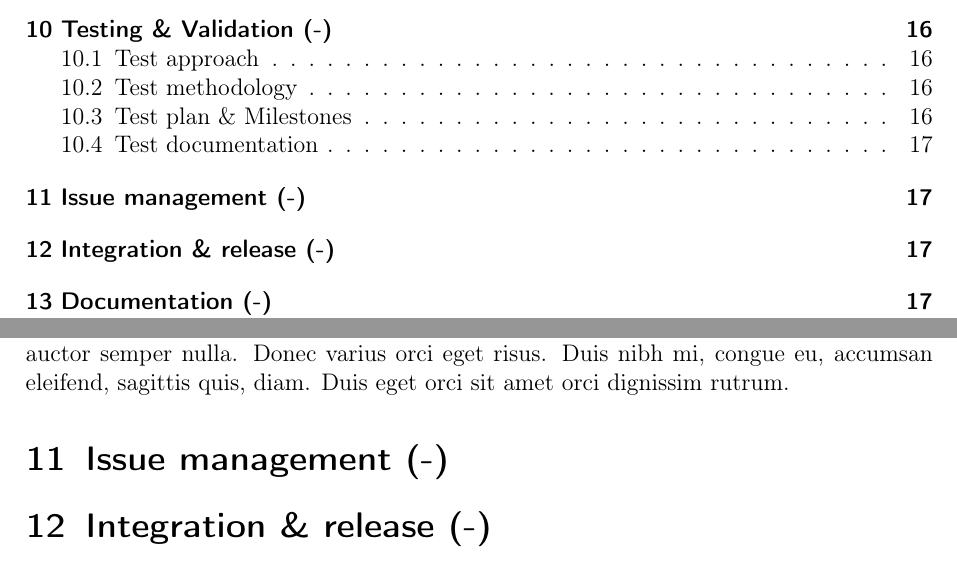
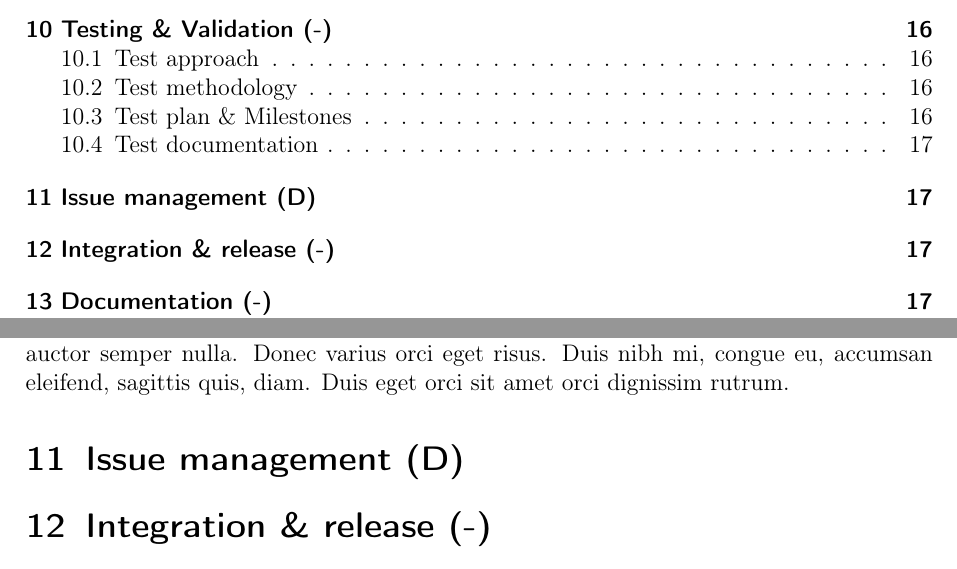
Before and after one commit to DanielSchiavini/ampersand-abi, a LaTeX document (Planning/Planning.tex, which reads Planning/Sections/Issue-management.tex): two parts of pages 3 and 17 of 21, joined at a grey line, cut so that both start at the same text. Compiled offline with pdfLaTeX.

Commit message:
Assigning issue management section to myself

```diff
--- a/Planning/Sections/Issue-management.tex
+++ b/Planning/Sections/Issue-management.tex
@@ -1,4 +1,4 @@
 % !TEX root = ../Planning.tex
 
-\section{Issue management (-)}
+\section{Issue management (D)}
 \label{sec:issue-management}
```
